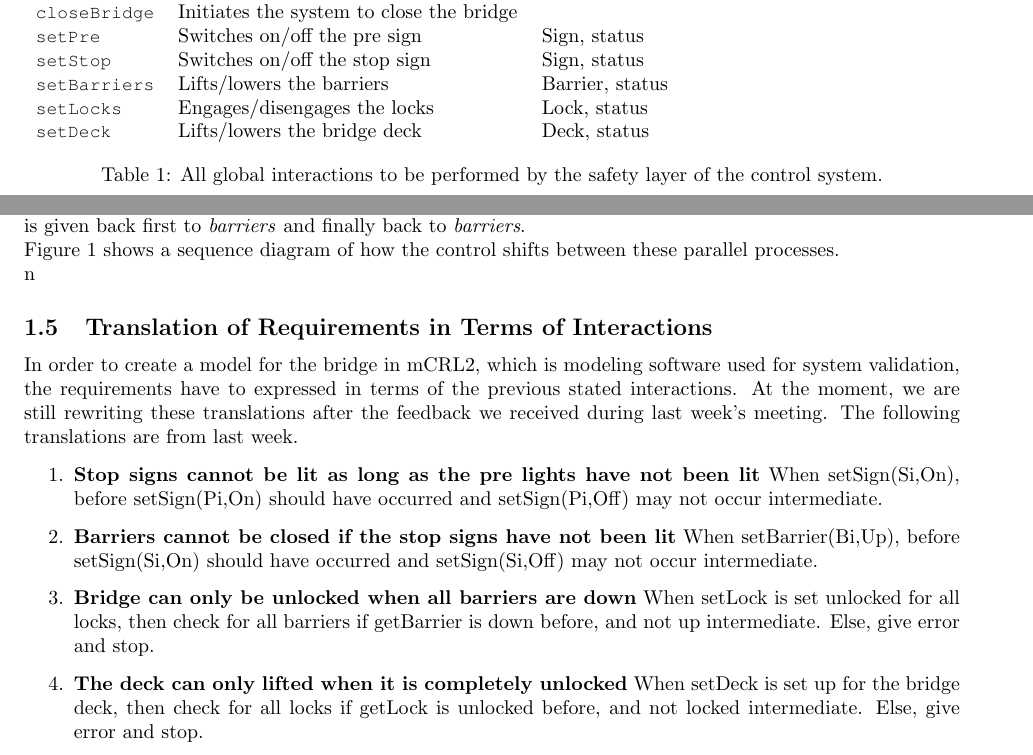
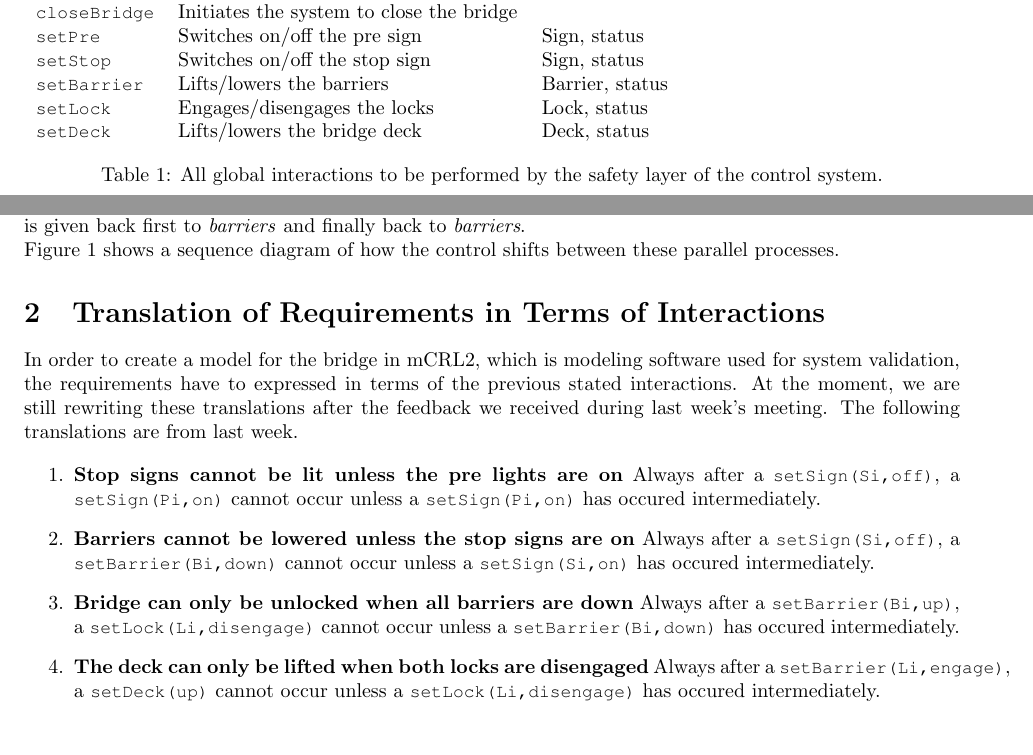
Before and after one commit to aferouge/SV, a LaTeX document (Report_SV.tex, which reads Sections/Interactions.tex, Sections/Translations.tex): two parts of pages 2 and 3 of 5, joined at a grey line, cut so that both start at the same text. Compiled offline with pdfLaTeX.

Commit message:
Translations Aimee

```diff
--- a/Sections/Interactions.tex
+++ b/Sections/Interactions.tex
@@ -13,8 +13,8 @@ The internal interactions are used for communication purposes, combining the sta
       \mcode{closeBridge} & Initiates the system to close the bridge & \\
       \mcode{setPre} & Switches on/off the pre sign & Sign, status\\
       \mcode{setStop} & Switches on/off the stop sign & Sign, status\\
-      \mcode{setBarriers} & Lifts/lowers the barriers & Barrier, status\\
-      \mcode{setLocks} & Engages/disengages the locks & Lock, status\\
+      \mcode{setBarrier} & Lifts/lowers the barriers & Barrier, status\\
+      \mcode{setLock} & Engages/disengages the locks & Lock, status\\
       \mcode{setDeck} & Lifts/lowers the bridge deck & Deck, status\\
 \end{tabular}
 \caption{All global interactions to be performed by the safety layer of the control system.}
--- a/Sections/Translations.tex
+++ b/Sections/Translations.tex
@@ -1,21 +1,19 @@
-n\subsection{Translation of Requirements in Terms of Interactions}
+\section{Translation of Requirements in Terms of Interactions}
 
 In order to create a model for the bridge in mCRL2, which is modeling software used for system validation, the requirements have to expressed in terms of the previous stated interactions. At the moment, we are still rewriting these translations after the feedback we received during last week's meeting. The following translations are from last week.
 
 \begin{enumerate}
-	\item \textbf{Stop signs cannot be lit as long as the pre lights have not been lit}
-	When setSign(Si,On), before setSign(Pi,On) should have occurred and setSign(Pi,Off) may not occur intermediate.
+	\item \textbf{Stop signs cannot be lit unless the pre lights are on}
+	Always after a \mcode{setSign(Si,off)}, a \mcode{setSign(Pi,on)} cannot occur unless a \mcode{setSign(Pi,on)} has occured intermediately.
 
-	\item \textbf{Barriers cannot be closed if the stop signs have not been lit}
-	When setBarrier(Bi,Up), before setSign(Si,On) should have occurred and setSign(Si,Off) may not occur intermediate.
+	\item \textbf{Barriers cannot be lowered unless the stop signs are on}
+	Always after a \mcode{setSign(Si,off)}, a \mcode{setBarrier(Bi,down)} cannot occur unless a \mcode{setSign(Si,on)} has occured intermediately.
 
 	\item \textbf{Bridge can only be unlocked when all barriers are down}
-	When setLock is set unlocked for all locks, then check for all barriers if getBarrier is down before, and not up intermediate.
-	Else, give error and stop.
+	Always after a \mcode{setBarrier(Bi,up)}, a \mcode{setLock(Li,disengage)} cannot occur unless a \mcode{setBarrier(Bi,down)} has occured intermediately.
 
-	\item	\textbf{The deck can only lifted when it is completely unlocked}
-	When setDeck is set up for the bridge deck, then check for all locks if getLock is unlocked before, and not locked intermediate.
-	Else, give error and stop.
+	\item	\textbf{The deck can only be lifted when both locks are disengaged}
+	Always after a \mcode{setBarrier(Li,engage)}, a \mcode{setDeck(up)} cannot occur unless a \mcode{setLock(Li,disengage)} has occured intermediately.
 
 	\item \textbf{Bridge can only be locked when the deck is down}
 	Always when setLock(L2), then getDeck is down before, and not changed intermediately.
```
